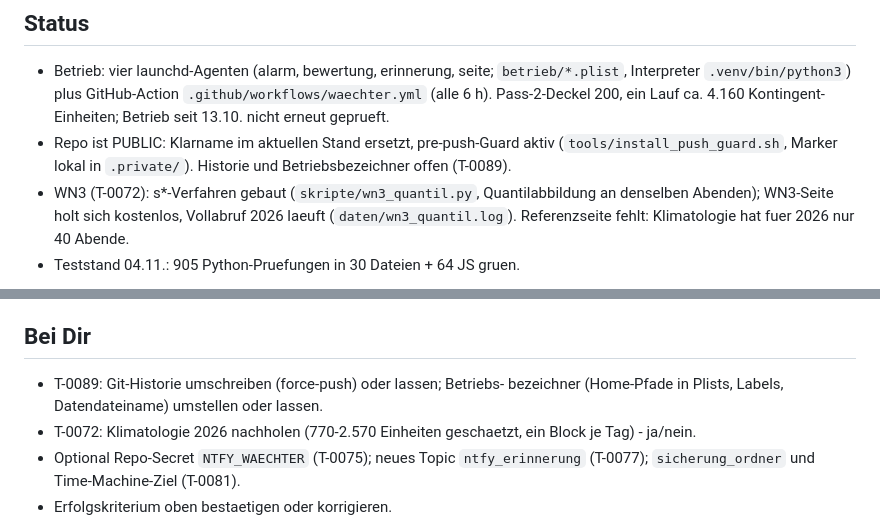
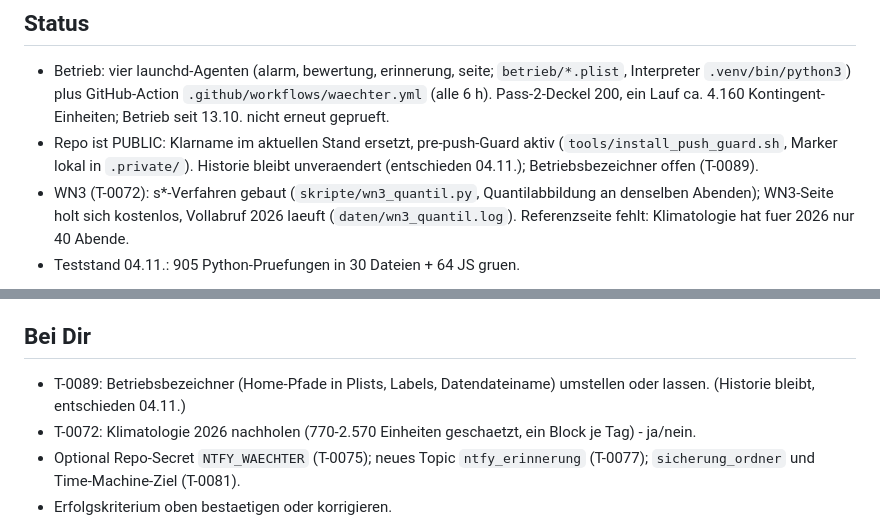
Before and after one commit to Xindaan/streulicht, a Markdown page: STATE.md, 2 parts joined by grey strips. Rendered like a GitHub page.

```diff
--- a/STATE.md
+++ b/STATE.md
@@ -22,8 +22,8 @@ der Waechter es meldet.
   `.github/workflows/waechter.yml` (alle 6 h). Pass-2-Deckel 200, ein Lauf
   ca. 4.160 Kontingent-Einheiten; Betrieb seit 13.10. nicht erneut geprueft.
 - Repo ist PUBLIC: Klarname im aktuellen Stand ersetzt, pre-push-Guard aktiv
-  (`tools/install_push_guard.sh`, Marker lokal in `.private/`). Historie und
-  Betriebsbezeichner offen (T-0089).
+  (`tools/install_push_guard.sh`, Marker lokal in `.private/`). Historie bleibt
+  unveraendert (entschieden 04.11.); Betriebsbezeichner offen (T-0089).
 - WN3 (T-0072): s*-Verfahren gebaut (`skripte/wn3_quantil.py`,
   Quantilabbildung an denselben Abenden); WN3-Seite holt sich kostenlos,
   Vollabruf 2026 laeuft (`daten/wn3_quantil.log`). Referenzseite fehlt:
@@ -42,8 +42,8 @@ der Waechter es meldet.
 
 ## Bei Dir
 
-- T-0089: Git-Historie umschreiben (force-push) oder lassen; Betriebs-
-  bezeichner (Home-Pfade in Plists, Labels, Datendateiname) umstellen oder lassen.
+- T-0089: Betriebsbezeichner (Home-Pfade in Plists, Labels, Datendateiname)
+  umstellen oder lassen. (Historie bleibt, entschieden 04.11.)
 - T-0072: Klimatologie 2026 nachholen (770-2.570 Einheiten geschaetzt,
   ein Block je Tag) - ja/nein.
 - Optional Repo-Secret `NTFY_WAECHTER` (T-0075); neues Topic `ntfy_erinnerung`
```
Also changed, not shown: TASK.md (+4 -3 lines).
